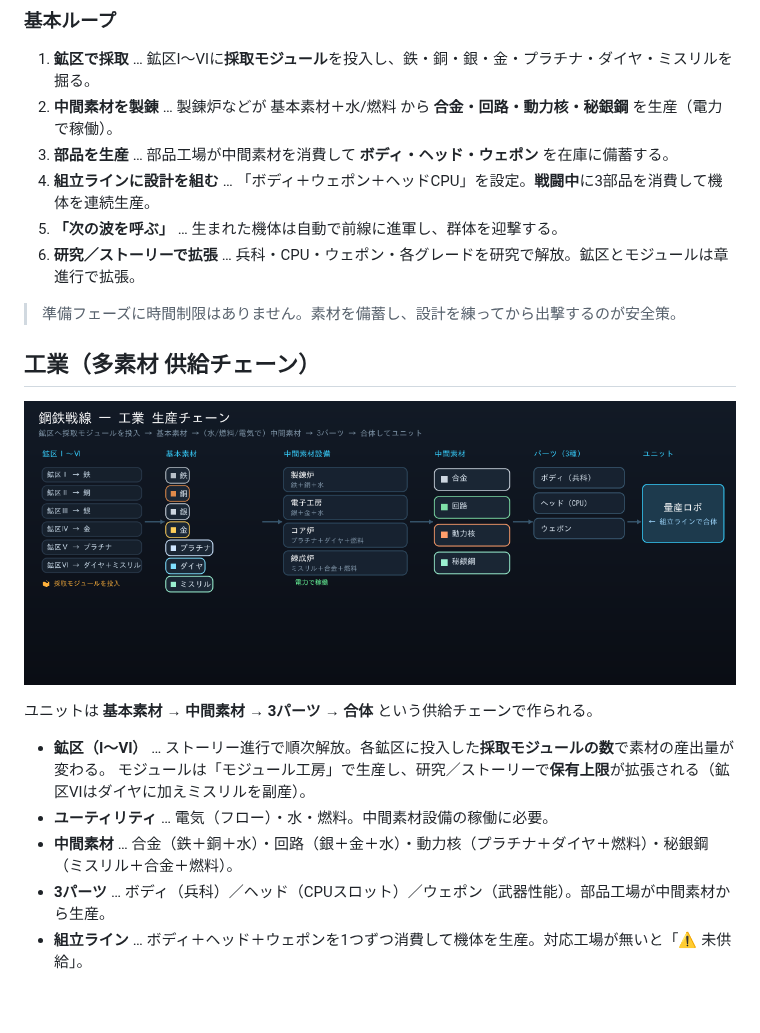
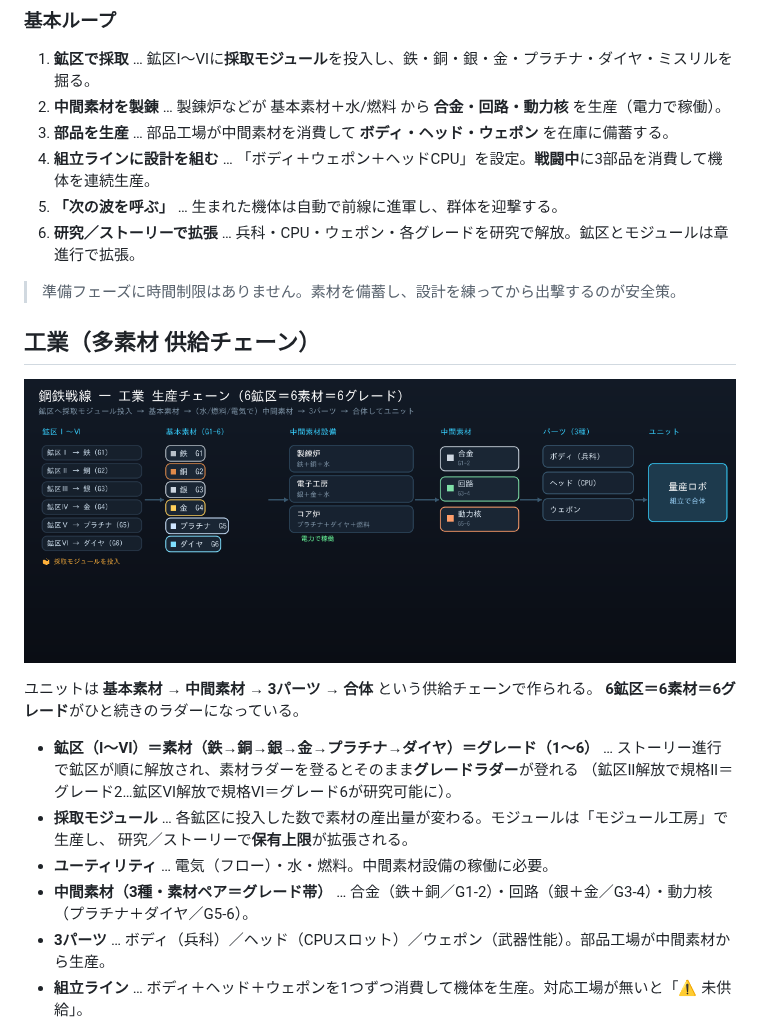
Before and after one commit to Shisei-ai/claude, a Markdown page: game/README.md, the part around the change. GitHub-like rendering; pictures changed too: game/preview-chain.png; blank space fills up the shorter version.

```diff
--- a/game/README.md
+++ b/game/README.md
@@ -44,7 +44,7 @@ Canvas による自前の描画エンジンで、戦場が常に動く。外部
 
 ### 基本ループ
 1. **鉱区で採取** … 鉱区Ⅰ〜Ⅵに**採取モジュール**を投入し、鉄・銅・銀・金・プラチナ・ダイヤ・ミスリルを掘る。
-2. **中間素材を製錬** … 製錬炉などが 基本素材＋水/燃料 から **合金・回路・動力核・秘銀鋼** を生産（電力で稼働）。
+2. **中間素材を製錬** … 製錬炉などが 基本素材＋水/燃料 から **合金・回路・動力核** を生産（電力で稼働）。
 3. **部品を生産** … 部品工場が中間素材を消費して **ボディ・ヘッド・ウェポン** を在庫に備蓄する。
 4. **組立ラインに設計を組む** … 「ボディ＋ウェポン＋ヘッドCPU」を設定。**戦闘中**に3部品を消費して機体を連続生産。
 5. **「次の波を呼ぶ」** … 生まれた機体は自動で前線に進軍し、群体を迎撃する。
@@ -57,11 +57,15 @@ Canvas による自前の描画エンジンで、戦場が常に動く。外部
 ![生産チェーン](preview-chain.png)
 
 ユニットは **基本素材 → 中間素材 → 3パーツ → 合体** という供給チェーンで作られる。
+**6鉱区＝6素材＝6グレード**がひと続きのラダーになっている。
 
-- **鉱区（Ⅰ〜Ⅵ）** … ストーリー進行で順次解放。各鉱区に投入した**採取モジュールの数**で素材の産出量が変わる。
-  モジュールは「モジュール工房」で生産し、研究／ストーリーで**保有上限**が拡張される（鉱区Ⅵはダイヤに加えミスリルを副産）。
+- **鉱区（Ⅰ〜Ⅵ）＝素材（鉄→銅→銀→金→プラチナ→ダイヤ）＝グレード（1〜6）** …
+  ストーリー進行で鉱区が順に解放され、素材ラダーを登るとそのまま**グレードラダー**が登れる
+  （鉱区Ⅱ解放で規格Ⅱ＝グレード2…鉱区Ⅵ解放で規格Ⅵ＝グレード6が研究可能に）。
+- **採取モジュール** … 各鉱区に投入した数で素材の産出量が変わる。モジュールは「モジュール工房」で生産し、
+  研究／ストーリーで**保有上限**が拡張される。
 - **ユーティリティ** … 電気（フロー）・水・燃料。中間素材設備の稼働に必要。
-- **中間素材** … 合金（鉄＋銅＋水）・回路（銀＋金＋水）・動力核（プラチナ＋ダイヤ＋燃料）・秘銀鋼（ミスリル＋合金＋燃料）。
+- **中間素材（3種・素材ペア＝グレード帯）** … 合金（鉄＋銅／G1-2）・回路（銀＋金／G3-4）・動力核（プラチナ＋ダイヤ／G5-6）。
 - **3パーツ** … ボディ（兵科）／ヘッド（CPUスロット）／ウェポン（武器性能）。部品工場が中間素材から生産。
 - **組立ライン** … ボディ＋ヘッド＋ウェポンを1つずつ消費して機体を生産。対応工場が無いと「⚠ 未供給」。
 
```
Also changed, not shown: 4 other files.
